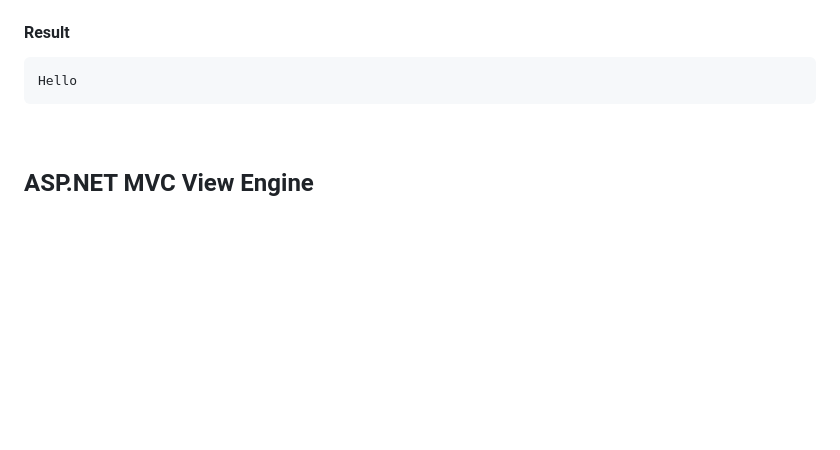
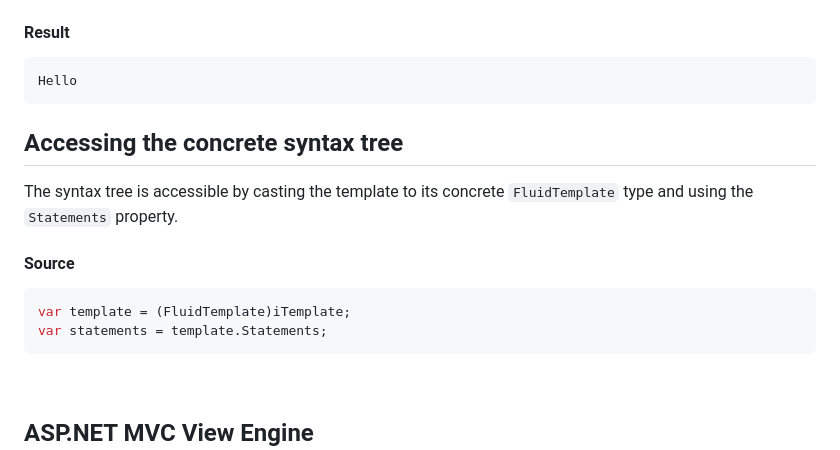
Before and after one commit to sebastienros/fluid, a Markdown page: README.md, the part around the change. GitHub-like rendering; blank space fills up the shorter version.

Commit message:
Add documentation about accessing the CST
Add a note in the README about accessing the cst.
Fixes #482.

````diff
--- a/README.md
+++ b/README.md
@@ -562,6 +562,17 @@ __Usage__
 Hello
 ```
 
+## Accessing the concrete syntax tree
+
+The syntax tree is accessible by casting the template to its concrete `FluidTemplate` type and using the `Statements` property.
+
+#### Source
+
+```csharp
+var template = (FluidTemplate)iTemplate;
+var statements = template.Statements;
+```
+
 <br>
 
 ## ASP.NET MVC View Engine
````
